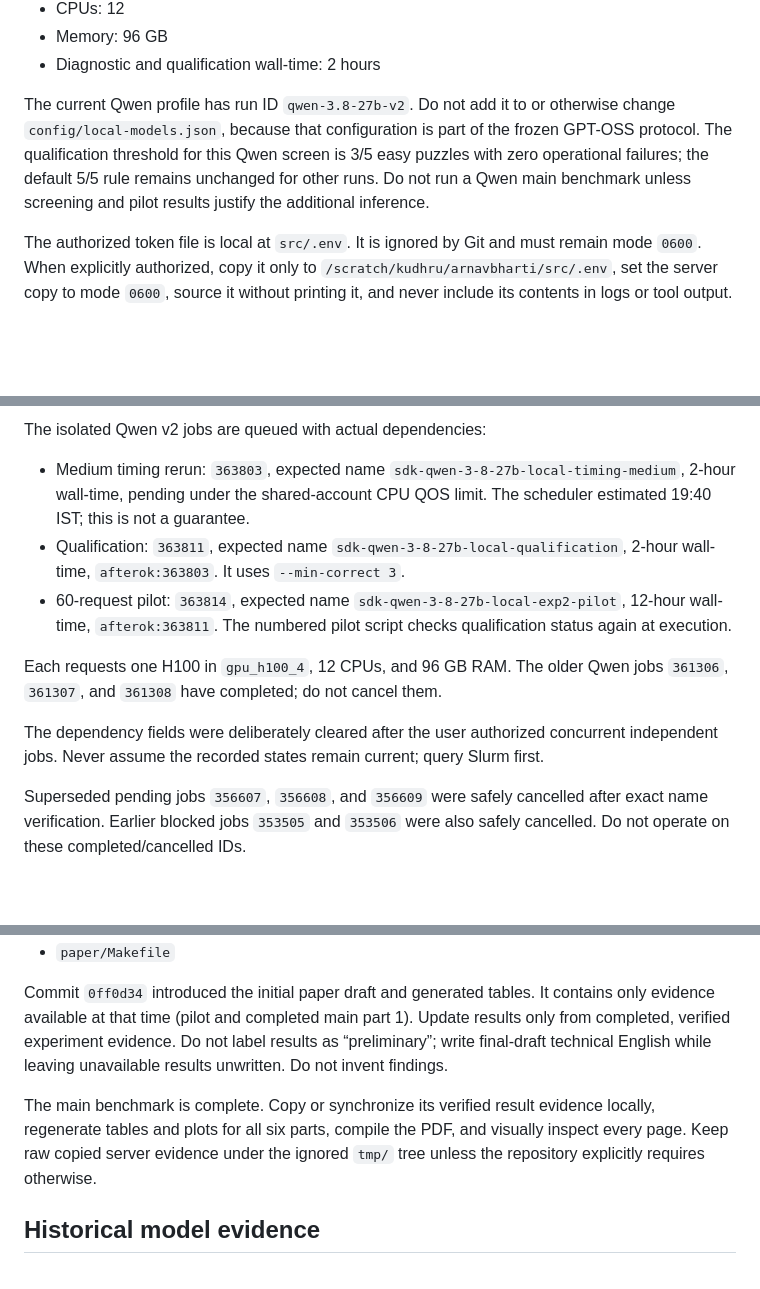
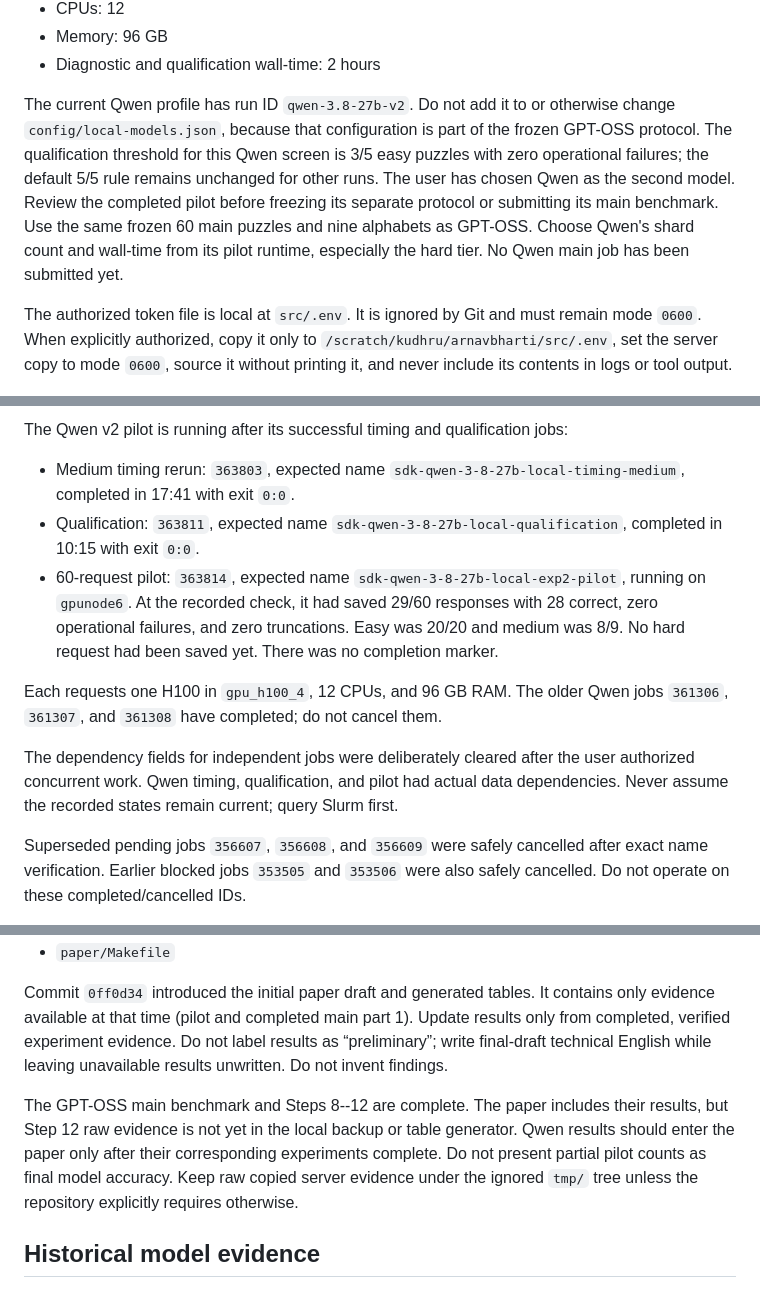
Before and after one commit to ArnavBharti/thesis, a Markdown page: AGENTS.md, 3 parts joined by grey strips. GitHub-like rendering; blank space fills up the shorter version.

```diff
--- a/AGENTS.md
+++ b/AGENTS.md
@@ -86,7 +89,15 @@ Qwen3.8-27B-FP8 is the candidate replication model and is isolated from the froz
 - Memory: 96 GB
 - Diagnostic and qualification wall-time: 2 hours
 
-The current Qwen profile has run ID `qwen-3.8-27b-v2`. Do not add it to or otherwise change `config/local-models.json`, because that configuration is part of the frozen GPT-OSS protocol. The qualification threshold for this Qwen screen is 3/5 easy puzzles with zero operational failures; the default 5/5 rule remains unchanged for other runs. Do not run a Qwen main benchmark unless screening and pilot results justify the additional inference.
+The current Qwen profile has run ID `qwen-3.8-27b-v2`. Do not add it to or
+otherwise change `config/local-models.json`, because that configuration is part
+of the frozen GPT-OSS protocol. The qualification threshold for this Qwen
+screen is 3/5 easy puzzles with zero operational failures; the default 5/5 rule
+remains unchanged for other runs. The user has chosen Qwen as the second model.
+Review the completed pilot before freezing its separate protocol or submitting
+its main benchmark. Use the same frozen 60 main puzzles and nine alphabets as
+GPT-OSS. Choose Qwen's shard count and wall-time from its pilot runtime,
+especially the hard tier. No Qwen main job has been submitted yet.
 
 The authorized token file is local at `src/.env`. It is ignored by Git and must remain mode `0600`. When explicitly authorized, copy it only to `/scratch/kudhru/arnavbharti/src/.env`, set the server copy to mode `0600`, source it without printing it, and never include its contents in logs or tool output.
 
@@ -191,14 +206,17 @@ gzip-compressed `.jsonl.gz` files.
 
-The isolated Qwen v2 jobs are queued with actual dependencies:
+The Qwen v2 pilot is running after its successful timing and qualification jobs:
 
-- Medium timing rerun: `363803`, expected name `sdk-qwen-3-8-27b-local-timing-medium`, 2-hour wall-time, pending under the shared-account CPU QOS limit. The scheduler estimated 19:40 IST; this is not a guarantee.
-- Qualification: `363811`, expected name `sdk-qwen-3-8-27b-local-qualification`, 2-hour wall-time, `afterok:363803`. It uses `--min-correct 3`.
-- 60-request pilot: `363814`, expected name `sdk-qwen-3-8-27b-local-exp2-pilot`, 12-hour wall-time, `afterok:363811`. The numbered pilot script checks qualification status again at execution.
+- Medium timing rerun: `363803`, expected name `sdk-qwen-3-8-27b-local-timing-medium`, completed in 17:41 with exit `0:0`.
+- Qualification: `363811`, expected name `sdk-qwen-3-8-27b-local-qualification`, completed in 10:15 with exit `0:0`.
+- 60-request pilot: `363814`, expected name `sdk-qwen-3-8-27b-local-exp2-pilot`, running on `gpunode6`. At the recorded check, it had saved 29/60 responses with 28 correct, zero operational failures, and zero truncations. Easy was 20/20 and medium was 8/9. No hard request had been saved yet. There was no completion marker.
 
 Each requests one H100 in `gpu_h100_4`, 12 CPUs, and 96 GB RAM. The older Qwen
 jobs `361306`, `361307`, and `361308` have completed; do not cancel them.
 
-The dependency fields were deliberately cleared after the user authorized concurrent independent jobs. Never assume the recorded states remain current; query Slurm first.
+The dependency fields for independent jobs were deliberately cleared after the
+user authorized concurrent work. Qwen timing, qualification, and pilot had
+actual data dependencies. Never assume the recorded states remain current;
+query Slurm first.
 
 Superseded pending jobs `356607`, `356608`, and `356609` were safely cancelled after exact name verification. Earlier blocked jobs `353505` and `353506` were also safely cancelled. Do not operate on these completed/cancelled IDs.
 
@@ -258,7 +276,12 @@ The paper sources are local under `paper/`:
 
 Commit `0ff0d34` introduced the initial paper draft and generated tables. It contains only evidence available at that time (pilot and completed main part 1). Update results only from completed, verified experiment evidence. Do not label results as “preliminary”; write final-draft technical English while leaving unavailable results unwritten. Do not invent findings.
 
-The main benchmark is complete. Copy or synchronize its verified result evidence locally, regenerate tables and plots for all six parts, compile the PDF, and visually inspect every page. Keep raw copied server evidence under the ignored `tmp/` tree unless the repository explicitly requires otherwise.
+The GPT-OSS main benchmark and Steps 8--12 are complete. The paper includes
+their results, but Step 12 raw evidence is not yet in the local backup or table
+generator. Qwen results should enter the paper only after their corresponding
+experiments complete. Do not present partial pilot counts as final model
+accuracy. Keep raw copied server evidence under the ignored `tmp/` tree unless
+the repository explicitly requires otherwise.
 
 ## Historical model evidence
 
```
Also changed, not shown: other parts of AGENTS.md (+10 -3 lines), src/README.md (+22 -11 lines).
